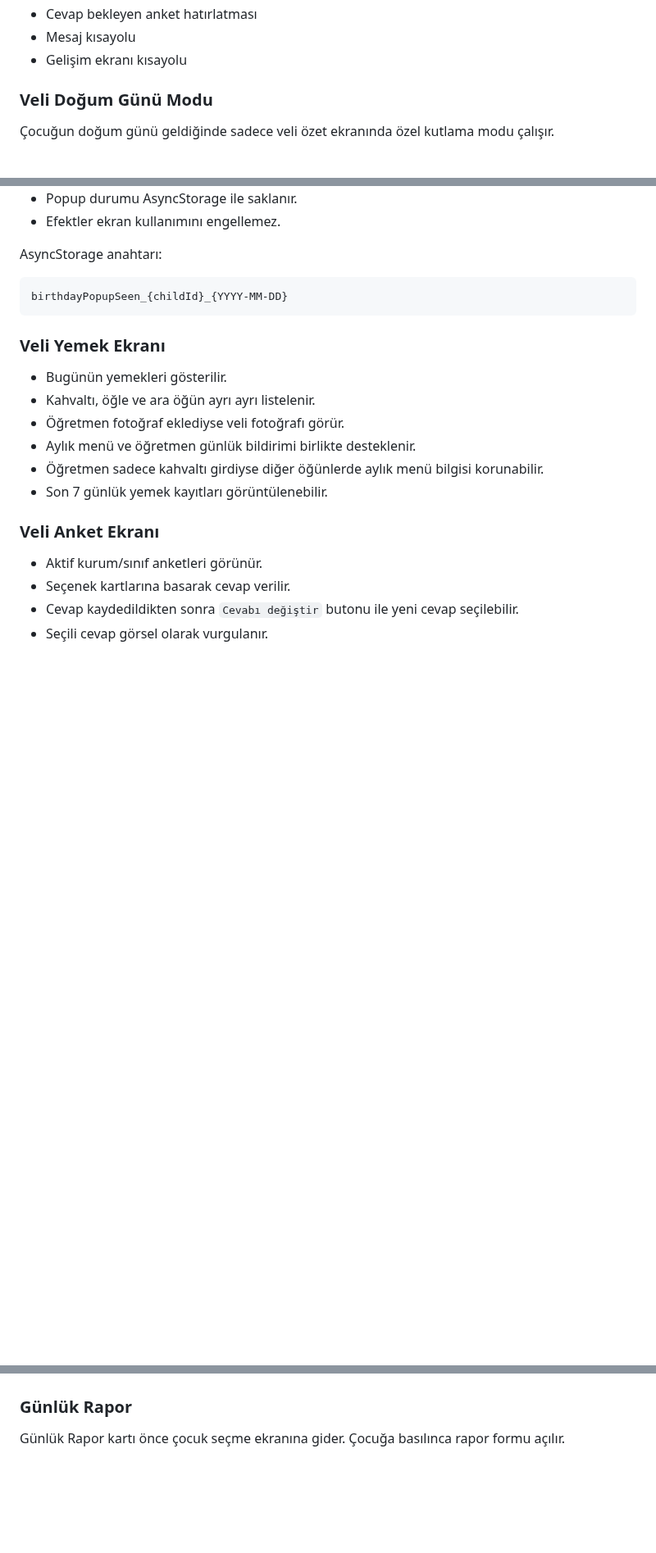
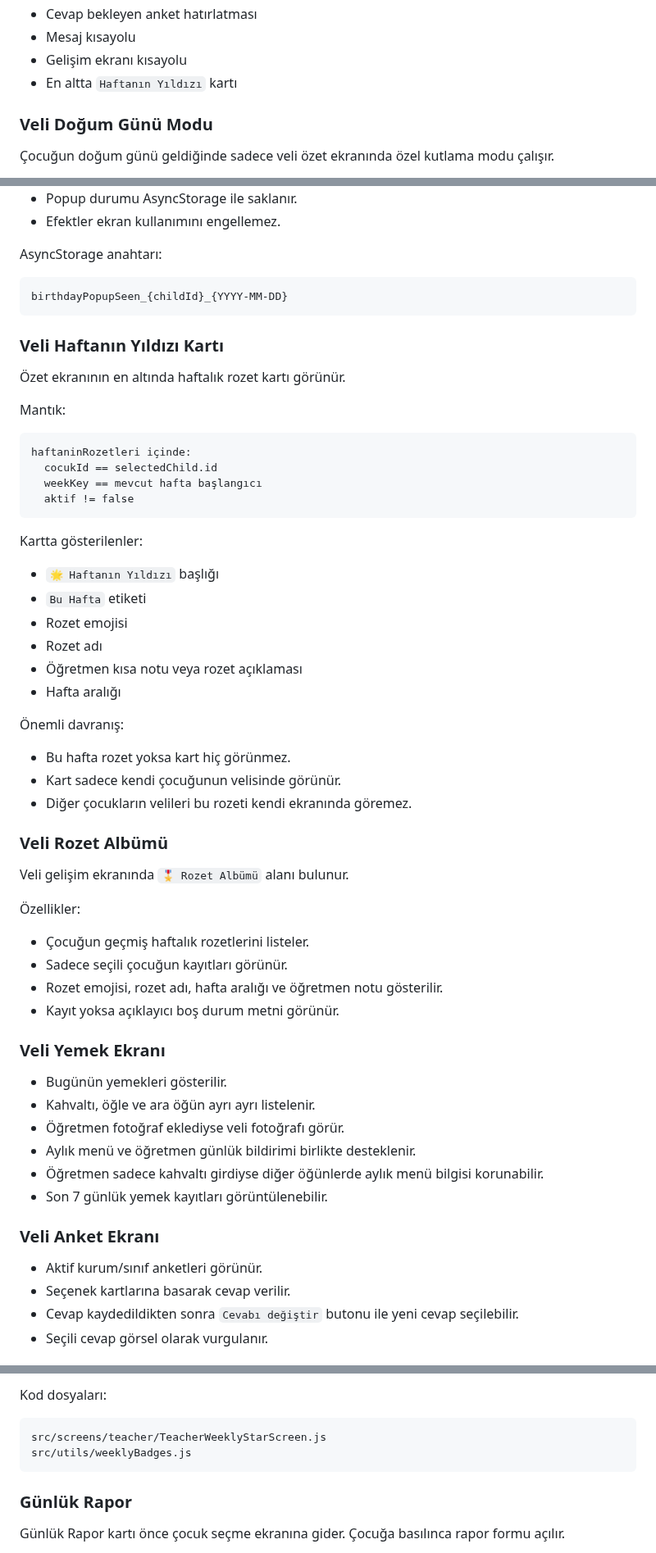
Before and after one commit to furukcell/Yumurcak-app, a Markdown page: README.md, 3 parts joined by grey strips. Shown at 82% size. Drawn GitHub-style; blank space fills up the shorter version.

````diff
--- a/README.md
+++ b/README.md
@@ -151,6 +164,7 @@ Gösterilen bilgiler:
 - Cevap bekleyen anket hatırlatması
 - Mesaj kısayolu
 - Gelişim ekranı kısayolu
+- En altta `Haftanın Yıldızı` kartı
 
 ### Veli Doğum Günü Modu
 
@@ -177,6 +191,45 @@ AsyncStorage anahtarı:
 ```txt
 birthdayPopupSeen_{childId}_{YYYY-MM-DD}
 ```
+
+### Veli Haftanın Yıldızı Kartı
+
+Özet ekranının en altında haftalık rozet kartı görünür.
+
+Mantık:
+
+```txt
+haftaninRozetleri içinde:
+  cocukId == selectedChild.id
+  weekKey == mevcut hafta başlangıcı
+  aktif != false
+```
+
+Kartta gösterilenler:
+
+- `🌟 Haftanın Yıldızı` başlığı
+- `Bu Hafta` etiketi
+- Rozet emojisi
+- Rozet adı
+- Öğretmen kısa notu veya rozet açıklaması
+- Hafta aralığı
+
+Önemli davranış:
+
+- Bu hafta rozet yoksa kart hiç görünmez.
+- Kart sadece kendi çocuğunun velisinde görünür.
+- Diğer çocukların velileri bu rozeti kendi ekranında göremez.
+
+### Veli Rozet Albümü
+
+Veli gelişim ekranında `🎖️ Rozet Albümü` alanı bulunur.
+
+Özellikler:
+
+- Çocuğun geçmiş haftalık rozetlerini listeler.
+- Sadece seçili çocuğun kayıtları görünür.
+- Rozet emojisi, rozet adı, hafta aralığı ve öğretmen notu gösterilir.
+- Kayıt yoksa açıklayıcı boş durum metni görünür.
 
 ### Veli Yemek Ekranı
 
@@ -264,3 +400,9 @@ Ana modüller:
+Kod dosyaları:
+
+```txt
+src/screens/teacher/TeacherWeeklyStarScreen.js
+src/utils/weeklyBadges.js
+```
 
 ### Günlük Rapor
 
````
Also changed, not shown: other parts of README.md (+156 -30 lines).
